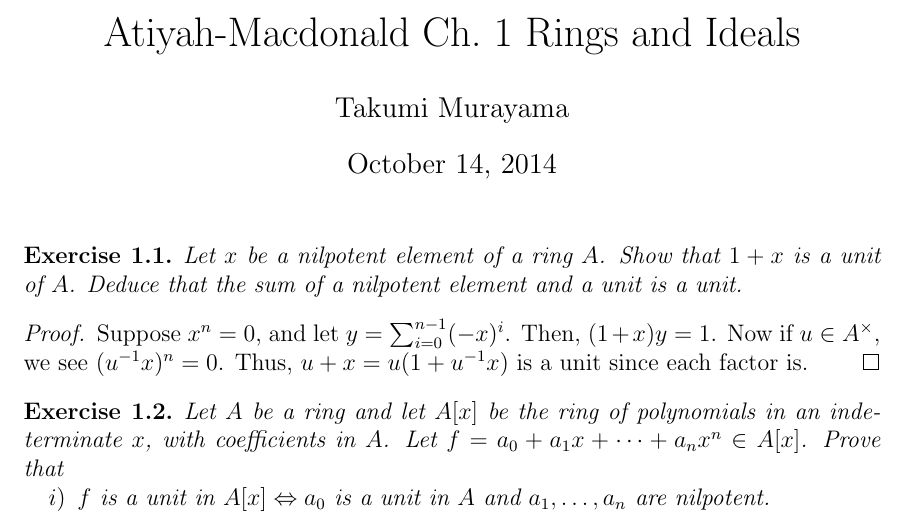
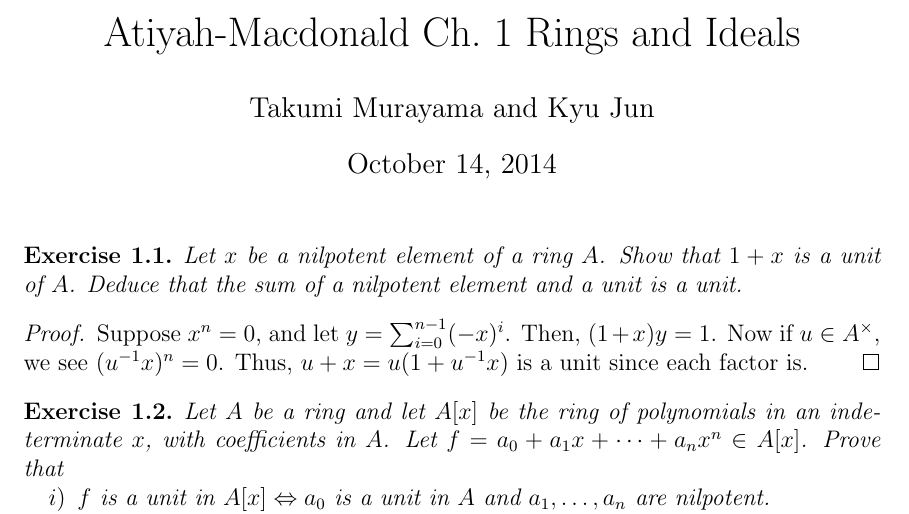
Before and after one commit to awasthi/math-solutions, a LaTeX document (Atiyah-Macdonald/1 Rings and Ideals/1 Rings and Ideals.tex): part of page 1 of 22, cut so that both start at the same text. Compiled offline with pdfLaTeX.

Commit message:
Adding my name

```diff
--- a/Atiyah-Macdonald/1 Rings and Ideals/1 Rings and Ideals.tex
+++ b/Atiyah-Macdonald/1 Rings and Ideals/1 Rings and Ideals.tex
@@ -147,7 +147,7 @@
 %\usepackage[notref,notcite]{showkeys}
 
 \title{Atiyah-Macdonald Ch.~1 Rings and Ideals}
-\author{Takumi Murayama}
+\author{Takumi Murayama and Kyu Jun}
 
 \begin{document}
 \maketitle
```
